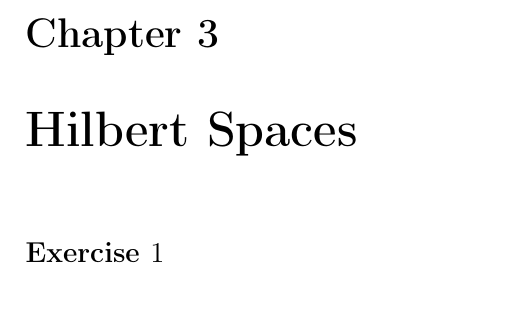
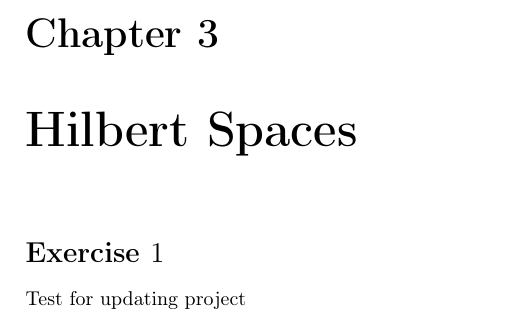
Before and after one commit to nicolaf1/A-starting-point-of-a-collection-of-Math-Exercises, a LaTeX book (FA_exercises.tex): part of page 6 of 6, cut so that both start at the same text. Compiled offline with pdfLaTeX.

Commit message:
Update FA_exercises.tex

```diff
--- a/FA_exercises.tex
+++ b/FA_exercises.tex
@@ -237,7 +237,7 @@ The sequence $f_n(x)$ lives in "green" spaces.
 
 \chapter{Hilbert Spaces}
 \section*{Exercise $1$}
-
+Test for updating project
 
 
 \end{document}
```
